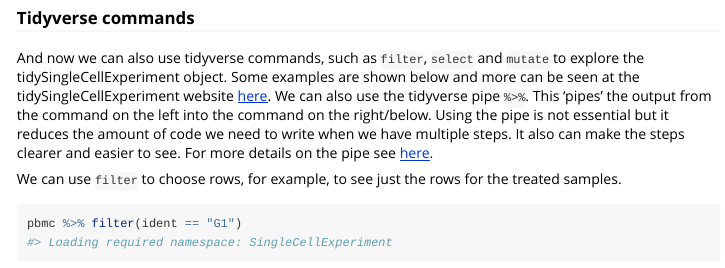
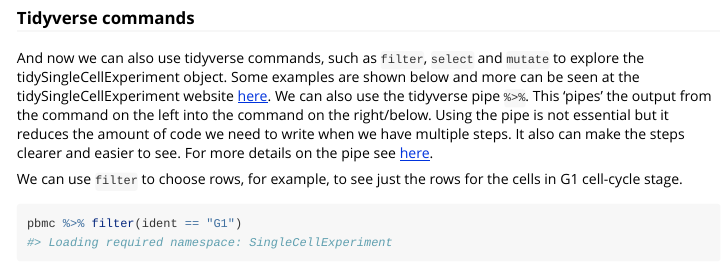
Before and after one commit to stemangiola/bioc2021_tidytranscriptomics, an R Markdown document (vignettes/tidytranscriptomics.Rmd): the page in a window 1100 px wide, from 1980 px down. Rendered offline with R 4.5, knitr and Pandoc, with nearby package versions; some code elsewhere in the file could not run offline; a font, style sheet, LaTeX package, included part or bibliography that could not be used is replaced or left out; long lines of code are wrapped.

Commit message:
Fixes in the text

````diff
--- a/vignettes/tidytranscriptomics.Rmd
+++ b/vignettes/tidytranscriptomics.Rmd
@@ -772,7 +772,7 @@ We can also interact with our object as we do with any tidyverse tibble.
 
 And now we can also use tidyverse commands, such as `filter`, `select` and `mutate` to explore the tidySingleCellExperiment object. Some examples are shown below and more can be seen at the tidySingleCellExperiment website [here](https://stemangiola.github.io/tidySingleCellExperiment/articles/introduction.html#tidyverse-commands-1). We can also use the tidyverse pipe `%>%`. This 'pipes' the output from the command on the left into the command on the right/below. Using the pipe is not essential but it reduces the amount of code we need to write when we have multiple steps. It also can make the steps clearer and easier to see. For more details on the pipe see [here](https://r4ds.had.co.nz/pipes.html).
 
-We can use `filter` to choose rows, for example, to see just the rows for the treated samples.
+We can use `filter` to choose rows, for example, to see just the rows for the cells in G1 cell-cycle stage.
 
 ```{r}
 pbmc %>% filter(ident == "G1")
````
Also changed, not shown: vignettes/tidytranscriptomics.Rmd (2 more changed lines).
